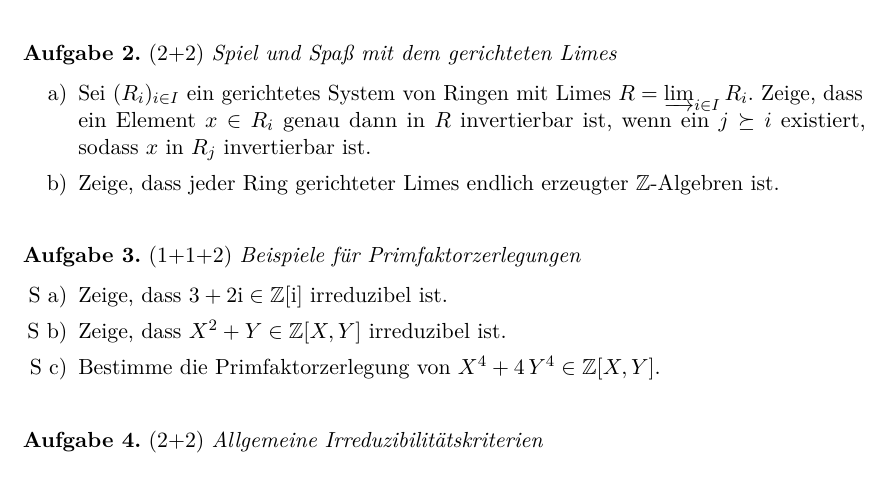
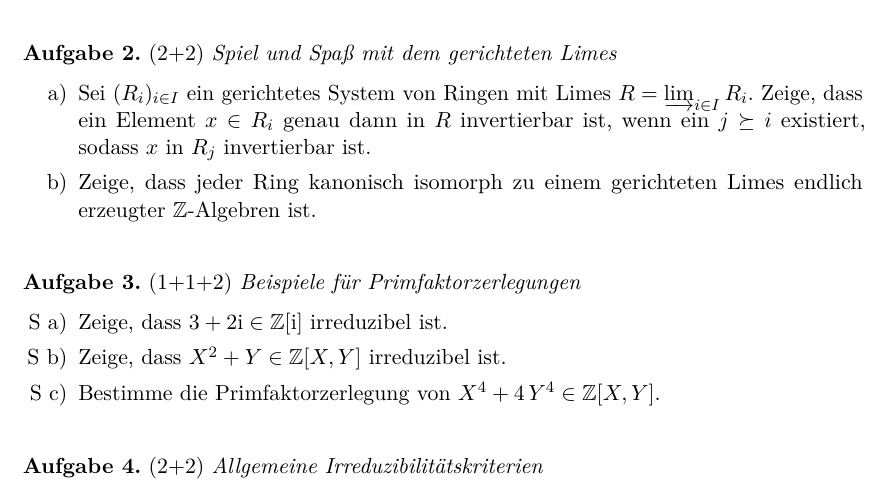
Before and after one commit to iblech/algebra, a LaTeX problem sheet (alg2/uebung08.tex): part of page 1 of 2, cut so that both start at the same text. Compiled offline with pdfLaTeX.

Commit message:
Pedantik

```diff
--- a/alg2/uebung08.tex
+++ b/alg2/uebung08.tex
@@ -23,9 +23,10 @@ Sei~$s_1,\ldots,s_n$ eine Zerlegung der Eins eines kommutativen Rings~$R$.
 in~$R$ invertierbar ist, wenn ein~$j \succeq i$ existiert, sodass~$x$ in~$R_j$
 invertierbar ist.
 
-\item Zeige, dass jeder Ring gerichteter Limes endlich erzeugter~$\ZZ$-Algebren
+\item Zeige, dass jeder Ring kanonisch isomorph zu einem gerichteten Limes endlich erzeugter~$\ZZ$-Algebren
 ist.
 \end{aufgabeE}
+\enlargethispage{1em}
 
 \begin{aufgabeE}{1+1+2}{Beispiele für Primfaktorzerlegungen}
 \item[S a)] Zeige, dass~$3 + 2\i \in \ZZ[\i]$ irreduzibel ist.
```
Also changed, not shown: alg2/uebung08.pdf.
